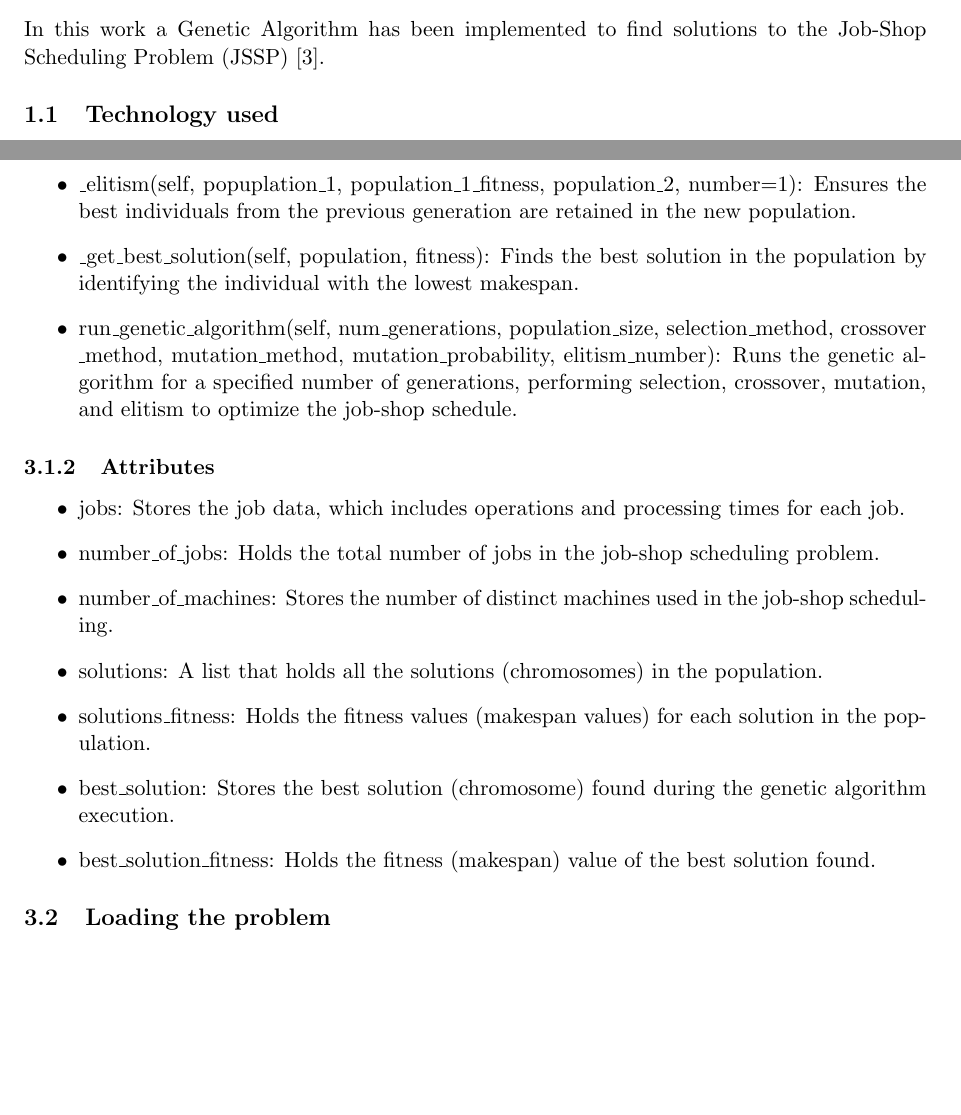
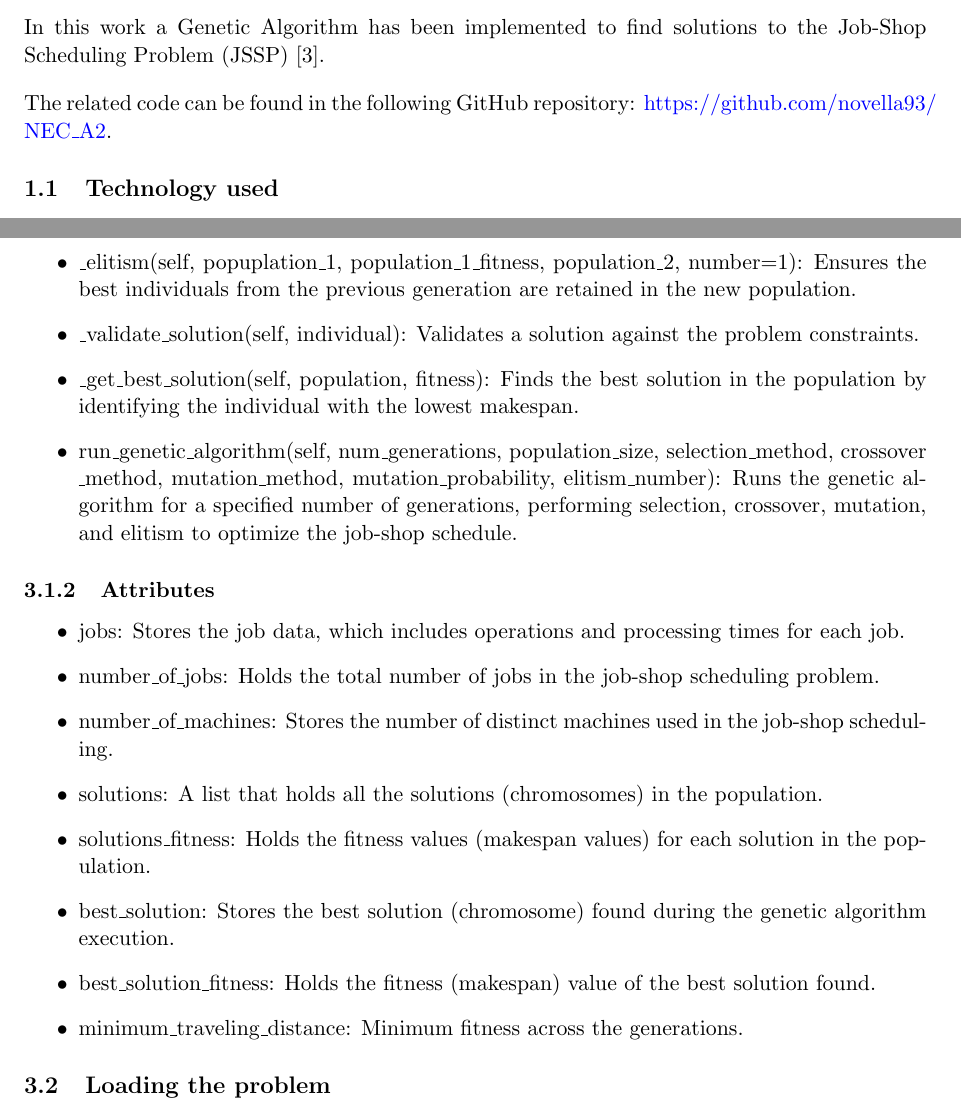
Before and after one commit to novella93/NEC_A2, a LaTeX document (LaTeX/deliverable.tex): two parts of pages 3 and 6 of 21, joined at a grey line, cut so that both start at the same text, the shorter picture padded with empty space. Compiled offline with pdfLaTeX.

Commit message:
Updated report.

```diff
--- a/LaTeX/deliverable.tex
+++ b/LaTeX/deliverable.tex
@@ -61,6 +61,8 @@ and search problems via biologically inspired operators such as selection, cross
 
 \vspace{1em} In this work a Genetic Algorithm has been implemented to find solutions to the Job-Shop Scheduling Problem (JSSP)
 \cite{WikipediaJSSP}.
+
+\vspace{1em} The related code can be found in the following GitHub repository: \url{https://github.com/novella93/NEC_A2}.
 
 \subsection{Technology used}
 
@@ -189,6 +191,7 @@ algorithm in the future.
     \item \_crossover(self, individual\_1, individual\_2, method='one-point'): Performs crossover on two selected individuals to produce two offspring using either uniform or one-point method.
     \item \_mutate(self, individual, method, probability=0.5): Applies mutation on an individual with a specified probability, either flipping one gene or applying probabilistic mutation.
     \item \_elitism(self, popuplation\_1, population\_1\_fitness, population\_2, number=1): Ensures the best individuals from the previous generation are retained in the new population.
+    \item \_validate\_solution(self, individual): Validates a solution against the problem constraints.
     \item \_get\_best\_solution(self, population, fitness): Finds the best solution in the population by identifying the individual with the lowest makespan.
     \item run\_genetic\_algorithm(self, num\_generations, population\_size, selection\_method, crossover \_method, mutation\_method, mutation\_probability, elitism\_number): Runs the genetic algorithm for a specified number of generations, performing selection, crossover, mutation, and elitism to optimize the job-shop schedule.
 \end{itemize}
@@ -203,6 +206,7 @@ algorithm in the future.
     \item solutions\_fitness: Holds the fitness values (makespan values) for each solution in the population.
     \item best\_solution: Stores the best solution (chromosome) found during the genetic algorithm execution.
     \item best\_solution\_fitness: Holds the fitness (makespan) value of the best solution found.
+    \item minimum\_traveling\_distance: Minimum fitness across the generations.
 \end{itemize}
 
 \subsection{Loading the problem}
```
Also changed, not shown: LaTeX/deliverable.pdf.
